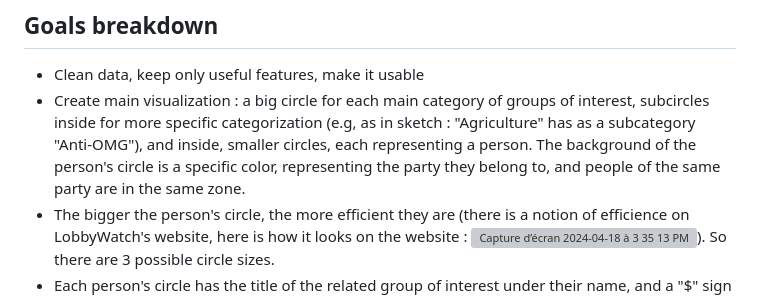
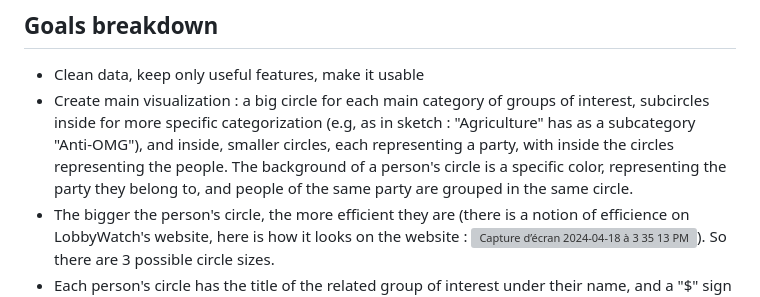
Before and after one commit to ana571/data-viz, a Markdown page: README.md, the part around the change. Drawn GitHub-style; grey boxes are pictures that could not be loaded.

```diff
--- a/README.md
+++ b/README.md
@@ -49,7 +49,7 @@ For the main visualization, we will need D3 and JavaScript, covered in lectures
 
 ## Goals breakdown
 - Clean data, keep only useful features, make it usable
-- Create main visualization : a big circle for each main category of groups of interest, subcircles inside for more specific categorization (e.g, as in sketch : "Agriculture" has as a subcategory "Anti-OMG"), and inside, smaller circles, each representing a person. The background of the person's circle is a specific color, representing the party they belong to, and people of the same party are in the same zone.
+- Create main visualization : a big circle for each main category of groups of interest, subcircles inside for more specific categorization (e.g, as in sketch : "Agriculture" has as a subcategory "Anti-OMG"), and inside, smaller circles, each representing a party, with inside the circles representing the people. The background of a person's circle is a specific color, representing the party they belong to, and people of the same party are grouped in the same circle.
 - The bigger the person's circle, the more efficient they are (there is a notion of efficience on LobbyWatch's website, here is how it looks on the website : <img width="150" alt="Capture d’écran 2024-04-18 à 3 35 13 PM" src="https://github.com/com-480-data-visualization/data-viz/assets/56971914/4f3bf4f3-05e8-4846-922e-0d00fc66aad7">). So there are 3 possible circle sizes.
 - Each person's circle has the title of the related group of interest under their name, and a "$" sign if they were paid for their commitment.
 - The border of the circle is different depending on whether or not the relation to the lobby is direct or indirect. Direct means they worked directly with them, indirect means they invited someone who works with them in the parliament. (<img width="150" alt="Capture d’écran 2024-04-18 à 3 40 18 PM" src="https://github.com/com-480-data-visualization/data-viz/assets/56971914/49b51048-1556-4f55-911a-f712b813df9d">). So there are two possible borders, one that is a continuous line for direct, and one that is a dashed line for indirect.
```
